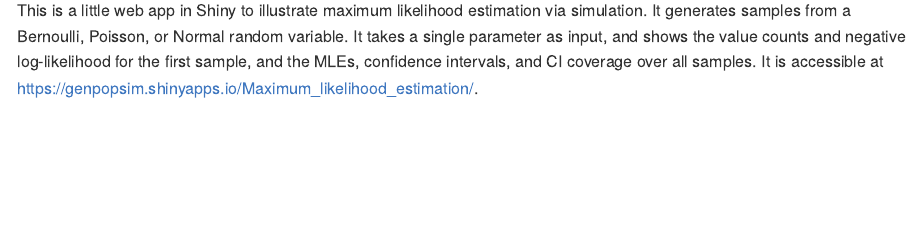
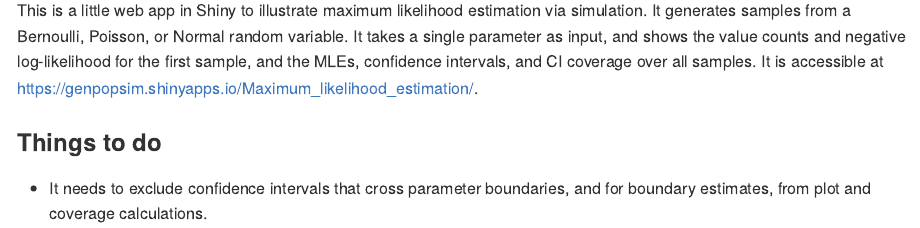
Before and after one commit to rasutt/One-parameter-MLE, an R Markdown document (README.Rmd): the page in a window 1100 px wide, from 110 px down. The pictures show the output file README.md that the author committed with the source, drawn offline in the style of GitHub.

Commit message:
Republished, and updated things to do in readme.

````diff
--- a/README.Rmd
+++ b/README.Rmd
@@ -8,3 +8,7 @@ knitr::opts_chunk$set(echo = TRUE)
 ```
 
 This is a little web app in Shiny to illustrate maximum likelihood estimation via simulation. It generates samples from a Bernoulli, Poisson, or Normal random variable.  It takes a single parameter as input, and shows the value counts and negative log-likelihood for the first sample, and the MLEs, confidence intervals, and CI coverage over all samples.  It is accessible at https://genpopsim.shinyapps.io/Maximum_likelihood_estimation/.
+
+### Things to do
+
+- It needs to exclude confidence intervals that cross parameter boundaries, and for boundary estimates, from plot and coverage calculations.
````
Also changed, not shown: README.md, 1 other file.
